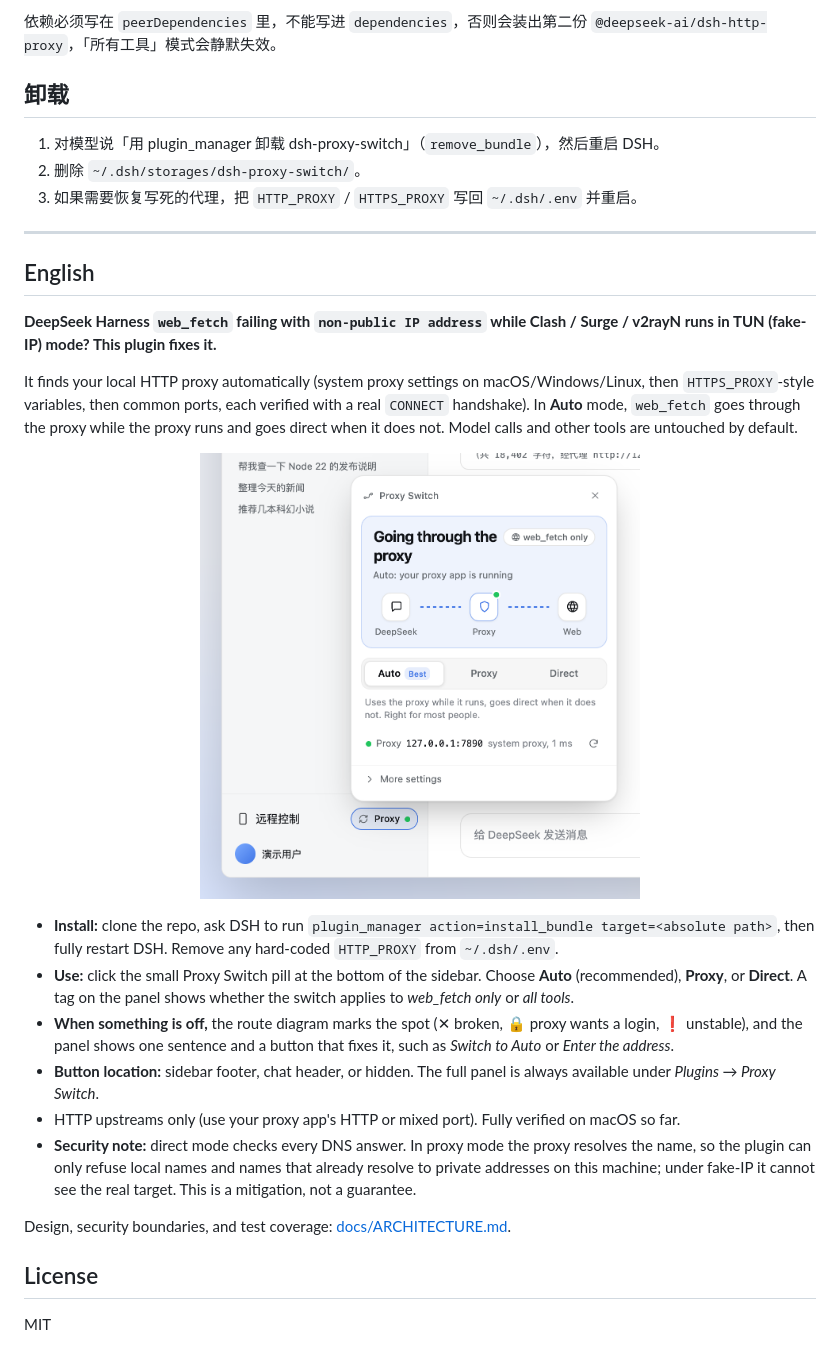
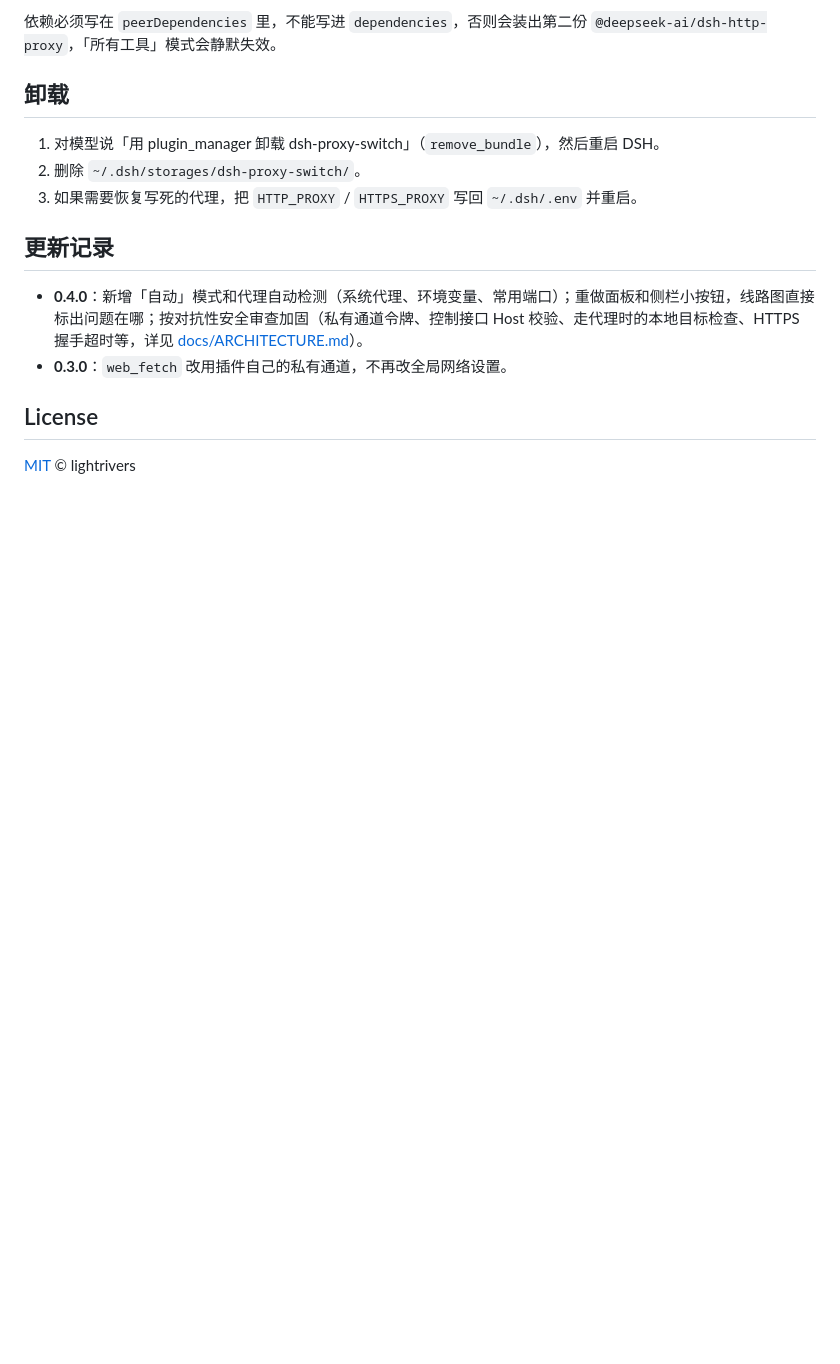
Before and after one commit to lightrivers/dsh-proxy-switch, a Markdown page: README.md, the part around one of its changes. Rendered like a GitHub page; blank space fills up the shorter version.

```diff
--- a/README.md
+++ b/README.md
@@ -175,25 +197,11 @@ node scripts/e2e-web-fetch-warning.mjs     # web_fetch 结果附带的警告文
 2. 删除 `~/.dsh/storages/dsh-proxy-switch/`。
 3. 如果需要恢复写死的代理，把 `HTTP_PROXY` / `HTTPS_PROXY` 写回 `~/.dsh/.env` 并重启。
 
----
+## 更新记录
 
-## English
-
-**DeepSeek Harness `web_fetch` failing with `non-public IP address` while Clash / Surge / v2rayN runs in TUN (fake-IP) mode? This plugin fixes it.**
-
-It finds your local HTTP proxy automatically (system proxy settings on macOS/Windows/Linux, then `HTTPS_PROXY`-style variables, then common ports, each verified with a real `CONNECT` handshake). In **Auto** mode, `web_fetch` goes through the proxy while the proxy runs and goes direct when it does not. Model calls and other tools are untouched by default.
-
-<p align="center"><img src="docs/images/panel-en.png" width="440" alt="Proxy Switch panel in English"></p>
-
-- **Install:** clone the repo, ask DSH to run `plugin_manager action=install_bundle target=<absolute path>`, then fully restart DSH. Remove any hard-coded `HTTP_PROXY` from `~/.dsh/.env`.
-- **Use:** click the small Proxy Switch pill at the bottom of the sidebar. Choose **Auto** (recommended), **Proxy**, or **Direct**. A tag on the panel shows whether the switch applies to *web_fetch only* or *all tools*.
-- **When something is off,** the route diagram marks the spot (✕ broken, 🔒 proxy wants a login, ❗ unstable), and the panel shows one sentence and a button that fixes it, such as *Switch to Auto* or *Enter the address*.
-- **Button location:** sidebar footer, chat header, or hidden. The full panel is always available under *Plugins → Proxy Switch*.
-- HTTP upstreams only (use your proxy app's HTTP or mixed port). Fully verified on macOS so far.
-- **Security note:** direct mode checks every DNS answer. In proxy mode the proxy resolves the name, so the plugin can only refuse local names and names that already resolve to private addresses on this machine; under fake-IP it cannot see the real target. This is a mitigation, not a guarantee.
-
-Design, security boundaries, and test coverage: [docs/ARCHITECTURE.md](docs/ARCHITECTURE.md).
+- **0.4.0**：新增「自动」模式和代理自动检测（系统代理、环境变量、常用端口）；重做面板和侧栏小按钮，线路图直接标出问题在哪；按对抗性安全审查加固（私有通道令牌、控制接口 Host 校验、走代理时的本地目标检查、HTTPS 握手超时等，详见 [docs/ARCHITECTURE.md](docs/ARCHITECTURE.md)）。
+- **0.3.0**：`web_fetch` 改用插件自己的私有通道，不再改全局网络设置。
 
 ## License
 
-MIT
+[MIT](LICENSE) © lightrivers
```
Also changed, not shown: other parts of README.md (+30 -8 lines), README.en.md (added, +202 -0 lines), docs/images/plugin-page.png, 3 other files.
